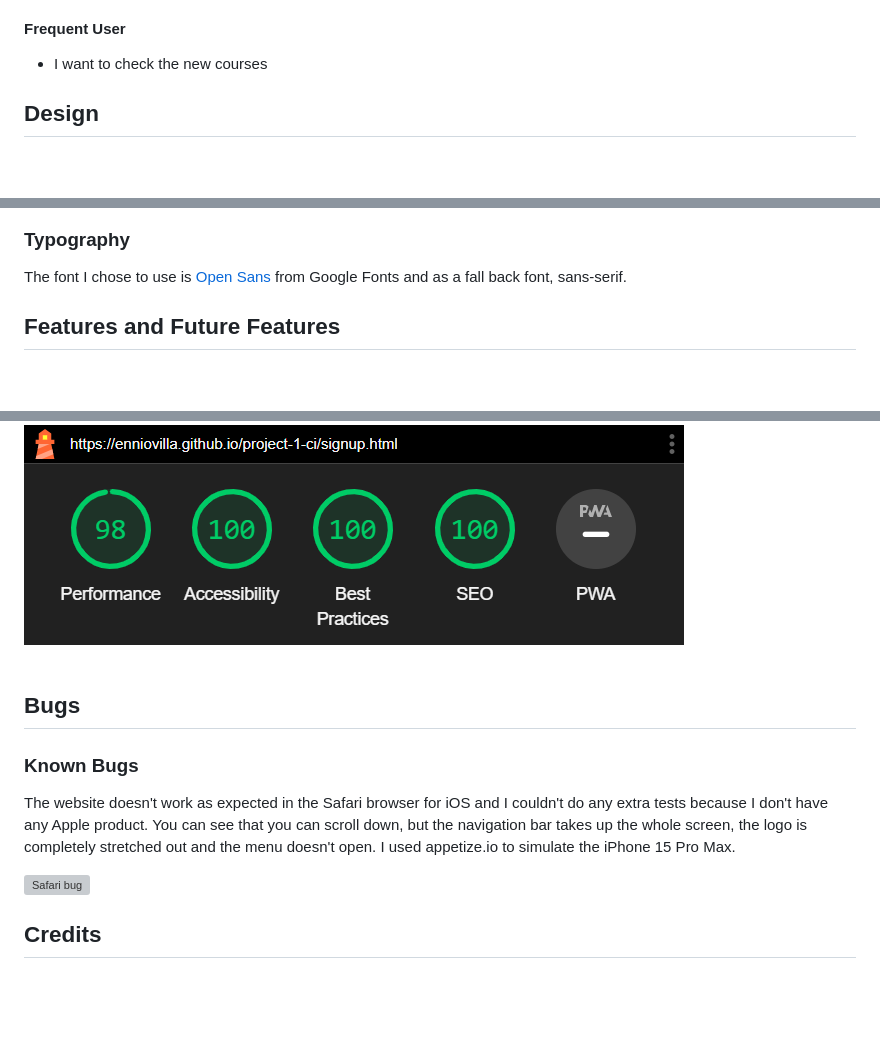
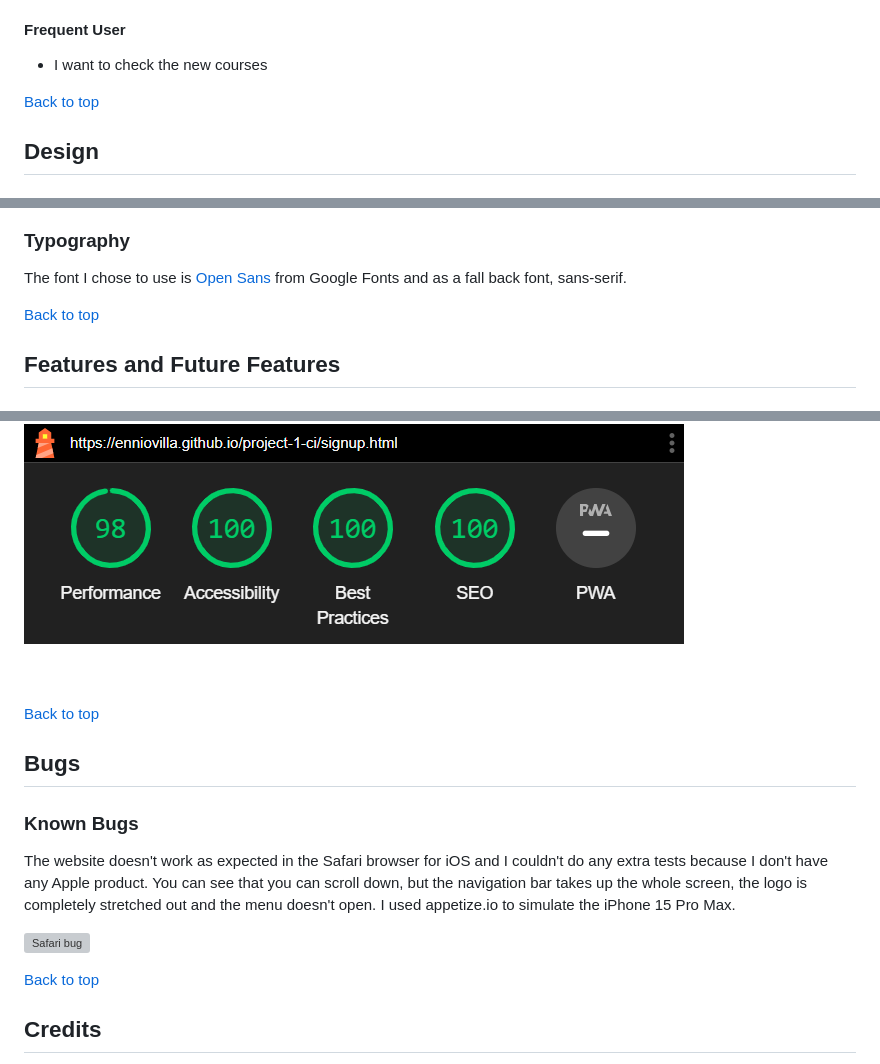
Before and after one commit to enniovilla/project-1-ci, a Markdown page: README.md, 3 parts joined by grey strips. Drawn GitHub-style; folded sections open; blank space fills up the shorter version; grey boxes are pictures that could not be loaded.

Commit message:
Add back to top button

```diff
--- a/README.md
+++ b/README.md
@@ -57,6 +57,8 @@ Visit the deployed website here → [Musical Theater Berlin](https://enniovilla.
 
 * I want to check the new courses
 
+[Back to top](<#content>)
+
 ## Design
 
 ### Website Structure
@@ -107,6 +109,8 @@ On the website I used a background image created in Canva in purple/dark blue wi
 
 The font I chose to use is [Open Sans](https://fonts.google.com/specimen/Open+Sans) from Google Fonts and as a fall back font, sans-serif.
 
+[Back to top](<#content>)
+
 ## Features and Future Features
 
 ### Features
@@ -319,6 +329,9 @@ Sign Up page<br>
 <img src="documentation/lighthouse/desktop-sign-up.png">
 <br><br>
 </details>
+<br>
+
+[Back to top](<#content>)
 
 ## Bugs
 
@@ -327,6 +340,8 @@ Sign Up page<br>
 The website doesn't work as expected in the Safari browser for iOS and I couldn't do any extra tests because I don't have any Apple product. You can see that you can scroll down, but the navigation bar takes up the whole screen, the logo is completely stretched out and the menu doesn't open. I used appetize.io to simulate the iPhone 15 Pro Max.
 
 ![Safari bug](documentation/testing/safari-bug.png)
+
+[Back to top](<#content>)
 
 ## Credits
 
```
Also changed, not shown: other parts of README.md (+9 -1 lines).
